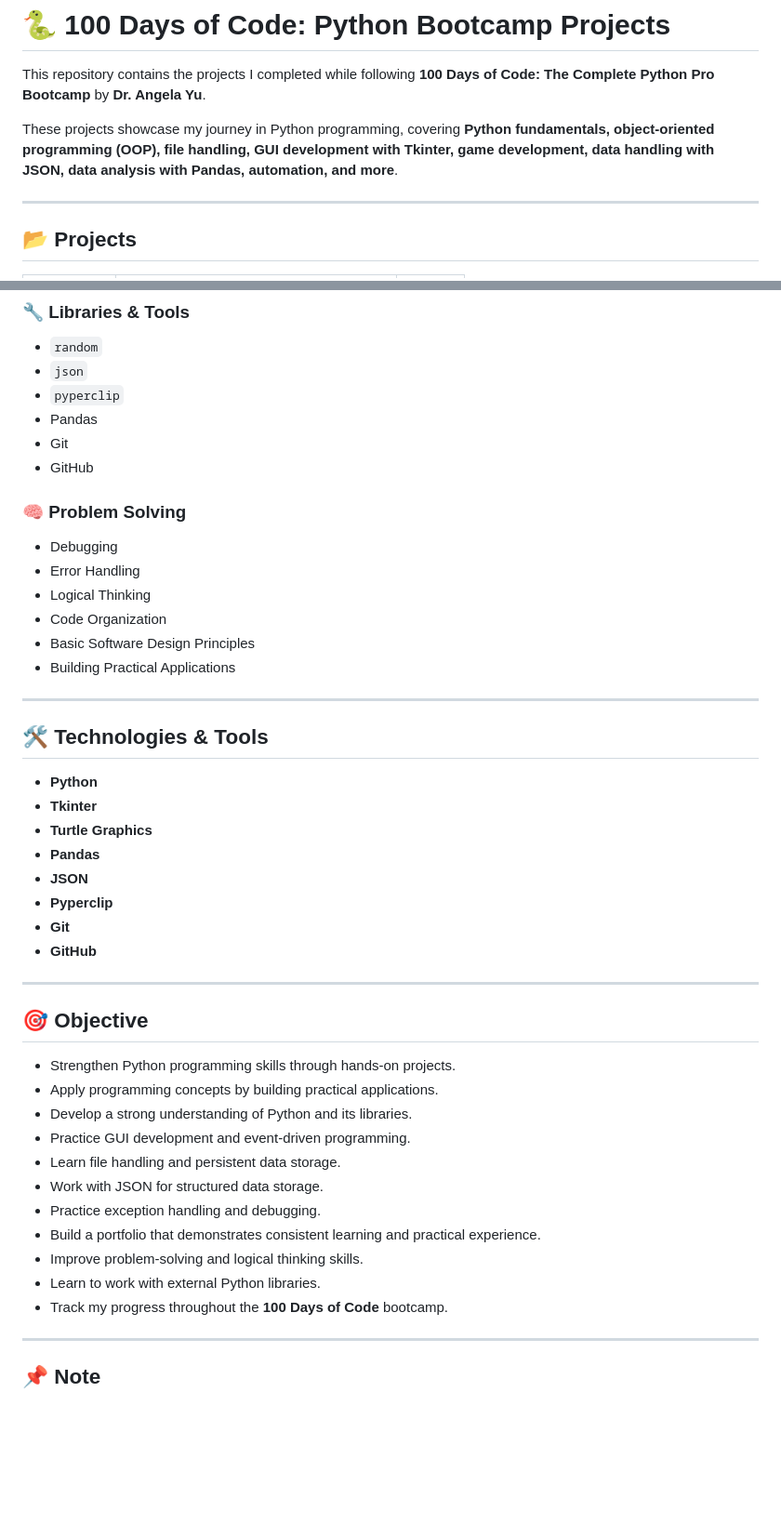
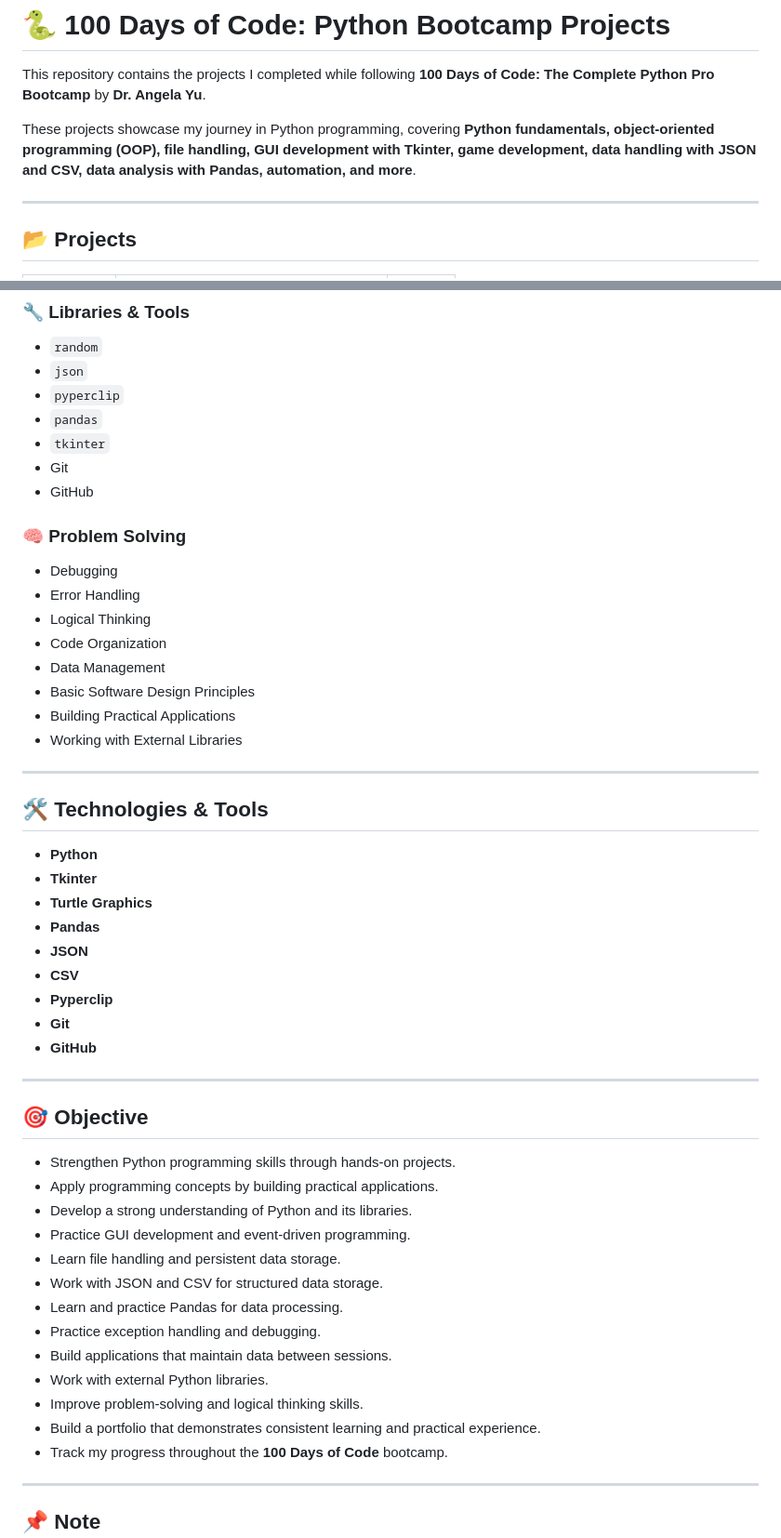
Before and after one commit to alisha-dsz/100-days-of-code-python, a Markdown page: README.md, 2 parts joined by grey strips. Shown at 93% size. GitHub-like rendering; blank space fills up the shorter version.

```diff
--- a/README.md
+++ b/README.md
@@ -2,7 +2,7 @@
 
 This repository contains the projects I completed while following **100 Days of Code: The Complete Python Pro Bootcamp** by **Dr. Angela Yu**.
 
-These projects showcase my journey in Python programming, covering **Python fundamentals, object-oriented programming (OOP), file handling, GUI development with Tkinter, game development, data handling with JSON, data analysis with Pandas, automation, and more**.
+These projects showcase my journey in Python programming, covering **Python fundamentals, object-oriented programming (OOP), file handling, GUI development with Tkinter, game development, data handling with JSON and CSV, data analysis with Pandas, automation, and more**.
 
 ---
 
@@ -109,7 +131,8 @@ These projects showcase my journey in Python programming, covering **Python fund
 * `random`
 * `json`
 * `pyperclip`
-* Pandas
+* `pandas`
+* `tkinter`
 * Git
 * GitHub
 
@@ -119,8 +142,10 @@ These projects showcase my journey in Python programming, covering **Python fund
 * Error Handling
 * Logical Thinking
 * Code Organization
+* Data Management
 * Basic Software Design Principles
 * Building Practical Applications
+* Working with External Libraries
 
 ---
 
@@ -131,6 +156,7 @@ These projects showcase my journey in Python programming, covering **Python fund
 * **Turtle Graphics**
 * **Pandas**
 * **JSON**
+* **CSV**
 * **Pyperclip**
 * **Git**
 * **GitHub**
@@ -144,11 +170,13 @@ These projects showcase my journey in Python programming, covering **Python fund
 * Develop a strong understanding of Python and its libraries.
 * Practice GUI development and event-driven programming.
 * Learn file handling and persistent data storage.
-* Work with JSON for structured data storage.
+* Work with JSON and CSV for structured data storage.
+* Learn and practice Pandas for data processing.
 * Practice exception handling and debugging.
+* Build applications that maintain data between sessions.
+* Work with external Python libraries.
+* Improve problem-solving and logical thinking skills.
 * Build a portfolio that demonstrates consistent learning and practical experience.
-* Improve problem-solving and logical thinking skills.
-* Learn to work with external Python libraries.
 * Track my progress throughout the **100 Days of Code** bootcamp.
 
 ---
```
Also changed, not shown: other parts of README.md (+26 -4 lines).
